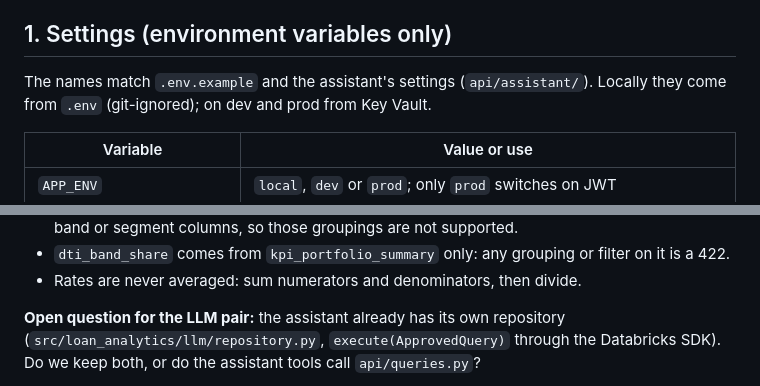
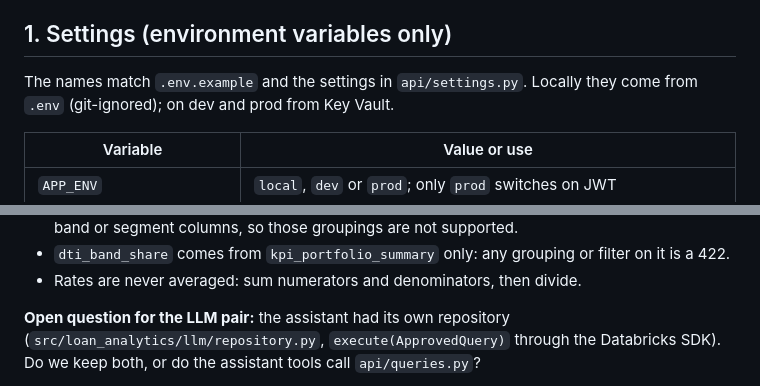
Before and after one commit to Air-Bler/banking-loan-portofolio-analytics, a Markdown page: docs/contracts.md, 2 parts joined by grey strips. Drawn GitHub-style.

```diff
--- a/docs/contracts.md
+++ b/docs/contracts.md
@@ -5,7 +5,7 @@ after telling the team, in a pull request that updates this file.
 
 ## 1. Settings (environment variables only)
 
-The names match `.env.example` and the assistant's settings (`api/assistant/`).
+The names match `.env.example` and the settings in `api/settings.py`.
 Locally they come from `.env` (git-ignored); on dev and prod from Key Vault.
 
 | Variable | Value or use |
@@ -86,7 +86,7 @@ Rules:
 - `dti_band_share` comes from `kpi_portfolio_summary` only: any grouping or filter on it is a 422.
 - Rates are never averaged: sum numerators and denominators, then divide.
 
-**Open question for the LLM pair:** the assistant already has its own repository
+**Open question for the LLM pair:** the assistant had its own repository
 (`src/loan_analytics/llm/repository.py`, `execute(ApprovedQuery)` through the Databricks SDK).
 Do we keep both, or do the assistant tools call `api/queries.py`?
 
```
Also changed, not shown: docs/08_fastapi.md (+1 -1 lines).
